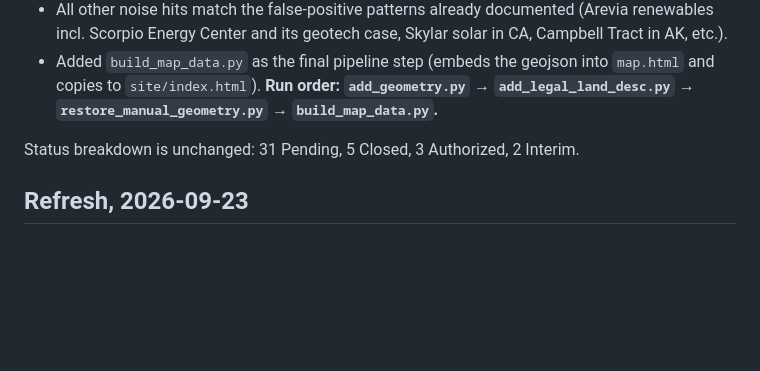
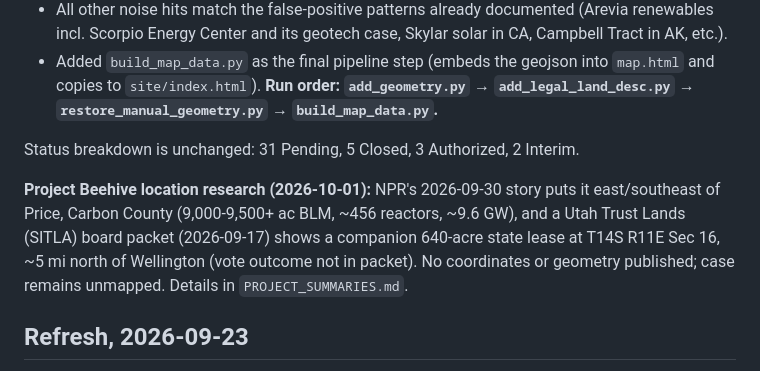
Before and after one commit to Center-for-Western-Priorities/blm-data-centers, a Markdown page: SUMMARY.md, the part around the change. Rendered like a GitHub page; blank space fills up the shorter version.

Commit message:
Add Project Beehive location research (NPR + SITLA board packet)
NPR 2026-09-30 places Beehive east/southeast of Price, Carbon County
(9,000-9,500+ ac BLM). SITLA 2026-09-17 board packet details the
companion 640-acre state lease (SULA 2095-OBA, T14S R11E Sec 16).
No coordinates published; case remains unmapped.

Co-Authored-By: Claude Sonnet 5.5 <noreply@anthropic.com>

```diff
--- a/SUMMARY.md
+++ b/SUMMARY.md
@@ -17,6 +17,8 @@ Re-ran both search passes (topic-keyword + developer-name, same lists as 2026-09
 - Added `build_map_data.py` as the final pipeline step (embeds the geojson into `map.html` and copies to `site/index.html`). **Run order: `add_geometry.py` → `add_legal_land_desc.py` → `restore_manual_geometry.py` → `build_map_data.py`.**
 
 Status breakdown is unchanged: 31 Pending, 5 Closed, 3 Authorized, 2 Interim.
+
+**Project Beehive location research (2026-10-01):** NPR's 2026-09-30 story puts it east/southeast of Price, Carbon County (9,000-9,500+ ac BLM, ~456 reactors, ~9.6 GW), and a Utah Trust Lands (SITLA) board packet (2026-09-17) shows a companion 640-acre state lease at T14S R11E Sec 16, ~5 mi north of Wellington (vote outcome not in packet). No coordinates or geometry published; case remains unmapped. Details in `PROJECT_SUMMARIES.md`.
 
 ## Refresh, 2026-09-23
 
```
